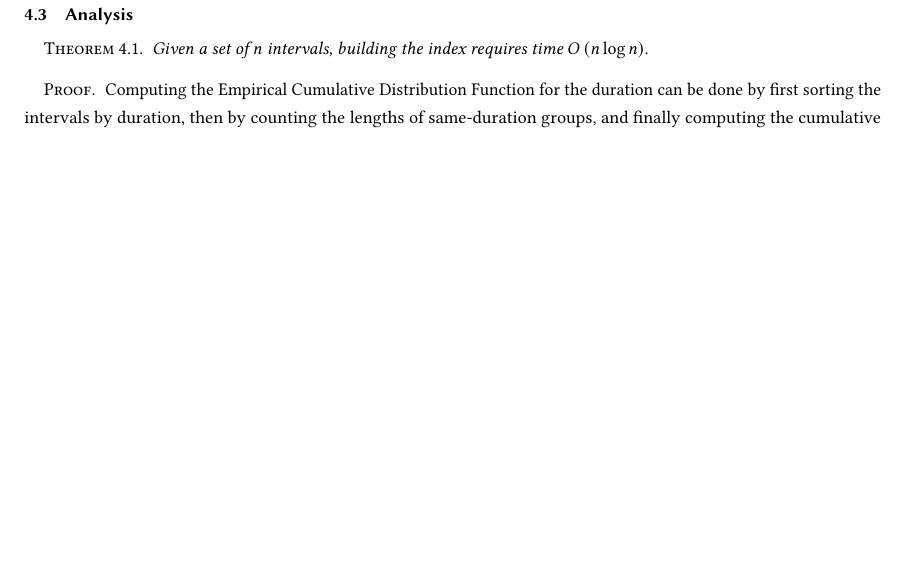
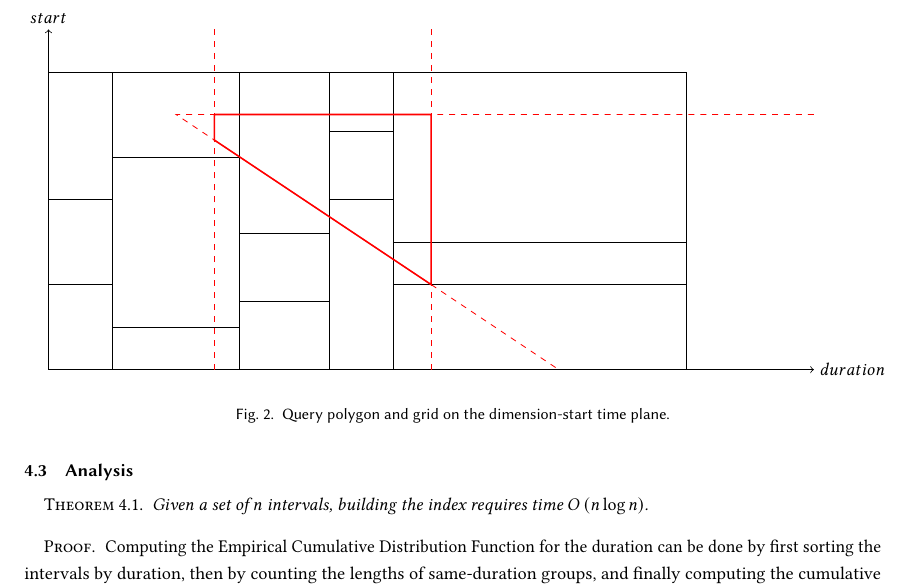
Before and after one commit to Cecca/temporal-index, a LaTeX paper (paper/temporal-index.tex): part of page 4 of 5 before the commit and part of page 4 of 6 after it, cut at the place of the change, the shorter picture padded with empty space. Compiled offline with pdfLaTeX.

Commit message:
Add example figure

```diff
--- a/paper/temporal-index.tex
+++ b/paper/temporal-index.tex
@@ -233,6 +233,39 @@ duration part of the query gives the area where query answers lie.
     \]
 \end{proof}
 
+\begin{figure}
+    \begin{tikzpicture}[scale=0.15, xscale=1.5]
+        % Axes
+        \draw [<->] (0,40) node (yaxis) [above] {$start$}
+        |- (60,0) node (xaxis) [right] {$duration$};
+        % %ticks
+        % \foreach \x in {0,10,...,50} \draw (\x,10pt) -- (\x,-30pt) node[anchor=north] {\x};
+        % \foreach \y in {0,10,...,50} \draw (10pt,\y) -- (-30pt,\y) node[anchor=east] {\y};
+
+        % Vertical ticks
+        \foreach \duration in {5, 15, 22, 27, 50} \draw (\duration, 0) -- (\duration, 35);
+
+        % Start groups
+        \foreach \start in {10, 20, 35} \draw (0, \start) -- (5,\start);
+        \foreach \start in {5, 25, 35} \draw (5, \start) -- (15,\start);
+        \foreach \start in {8, 16, 35} \draw (15, \start) -- (22,\start);
+        \foreach \start in {20, 28, 35} \draw (22, \start) -- (27,\start);
+        \foreach \start in {10, 15, 35} \draw (27, \start) -- (50,\start);
+        % \foreach \start in {20, 30, 35} \draw (50, \start) -- (80,\start);
+
+        % Query polygon: e_s=10 e_end=30
+
+        \draw[dashed, red] (60, 30) -- (10, 30) -- (40, 0);
+        \draw[dashed, red] (13, 0) -- (13,40);
+        \draw[dashed, red] (30, 0) -- (30,40);
+        \draw[red, thick] (13,30) -- (30, 30) -- (30, 10) -- (13, 27) -- (13,30);
+
+    \end{tikzpicture}
+    \Description{}
+    \caption{Query polygon and grid on the dimension-start time plane.}
+    \label{fig:example-polygon}
+\end{figure}
+
 The following theorem ensures that, by setting the page size $s$ appropriately, the query time
 can be made polynomially smaller than the input size.
 \begin{theorem}
```
